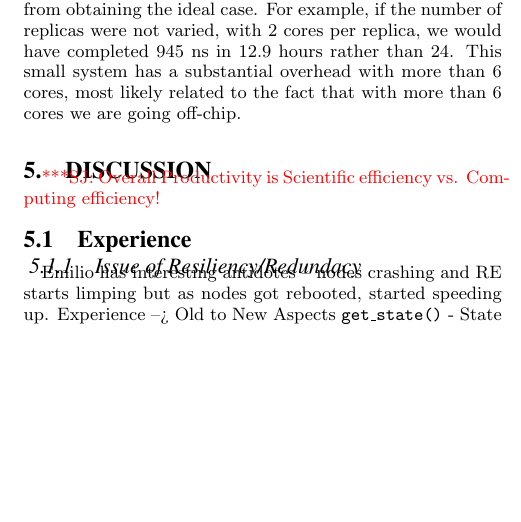
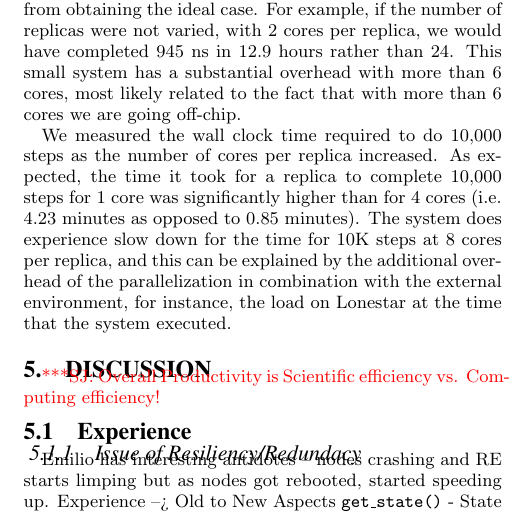
Before and after one commit to saga-project/asyncre-bigjob, a LaTeX paper (papers/2013-cdi-xsede.tex): part of one column of page 8 of 8, cut so that both start at the same text, the shorter picture padded with empty space. Compiled offline with pdfLaTeX.

Commit message:
Local changes before merge

```diff
--- a/papers/2013-cdi-xsede.tex
+++ b/papers/2013-cdi-xsede.tex
@@ -915,6 +915,8 @@ modes were as follows:
 
 The IMPACT system 1 is a small system, which was not anticipated to scale well beyond four cores. The data in \ref{fig:impact_cy8} shows what happens for fixed Pilot-Job size of 384 cores and varying number of cores per replica. The number of replicas was increased from 64 through 768. 768 replicas corresponds to the maximum capacity of the Pilot-Job (half run at one time). This experiment shows the limitations of the scaling of IMPACT. Parallelization overheads prevent us from obtaining the ideal case. For example, if the number of replicas were not varied, with 2 cores per replica, we would have completed 945 ns in 12.9 hours rather than 24. This small system has a substantial overhead with more than 6 cores, most likely related to the fact that with more than 6 cores we are going off-chip.
 
+We measured the wall clock time required to do 10,000 steps as the number of cores per replica increased. As expected, the time it took for a replica to complete 10,000 steps for 1 core was significantly higher than for 4 cores (i.e. 4.23 minutes as opposed to 0.85 minutes). The system does experience slow down for the time for 10K steps at 8 cores per replica, and this can be explained by the additional overhead of the parallelization in combination with the external environment, for instance, the load on Lonestar at the time that the system executed.
+
 \begin{figure}[t]
     % \begin{subfigure}[b]{0.5\textwidth}
 	\centering
```
